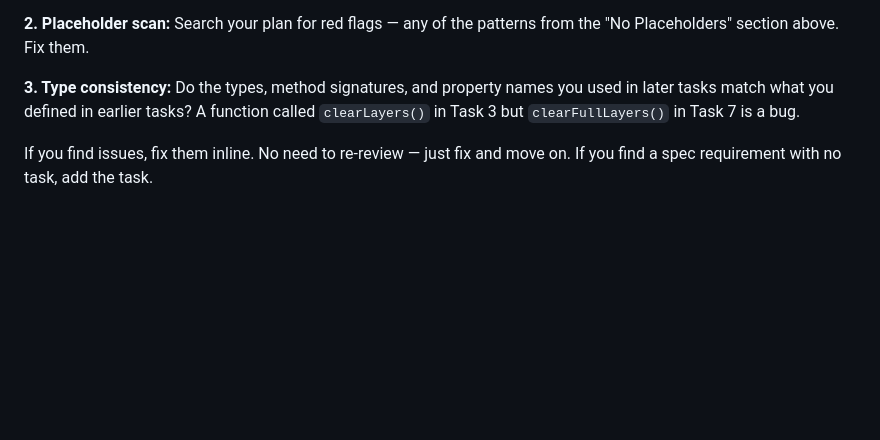
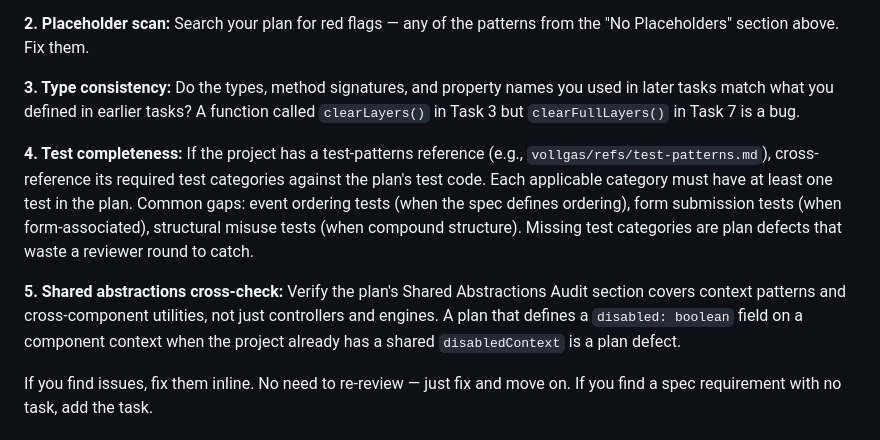
Before and after one commit to ewice/vollgas, a Markdown page: skills/writing-plans/SKILL.md, the part around the change. GitHub-like rendering; blank space fills up the shorter version.

```diff
--- a/skills/writing-plans/SKILL.md
+++ b/skills/writing-plans/SKILL.md
@@ -177,6 +177,10 @@ After writing the complete plan, look at the spec with fresh eyes and check the
 
 **3. Type consistency:** Do the types, method signatures, and property names you used in later tasks match what you defined in earlier tasks? A function called `clearLayers()` in Task 3 but `clearFullLayers()` in Task 7 is a bug.
 
+**4. Test completeness:** If the project has a test-patterns reference (e.g., `vollgas/refs/test-patterns.md`), cross-reference its required test categories against the plan's test code. Each applicable category must have at least one test in the plan. Common gaps: event ordering tests (when the spec defines ordering), form submission tests (when form-associated), structural misuse tests (when compound structure). Missing test categories are plan defects that waste a reviewer round to catch.
+
+**5. Shared abstractions cross-check:** Verify the plan's Shared Abstractions Audit section covers context patterns and cross-component utilities, not just controllers and engines. A plan that defines a `disabled: boolean` field on a component context when the project already has a shared `disabledContext` is a plan defect.
+
 If you find issues, fix them inline. No need to re-review — just fix and move on. If you find a spec requirement with no task, add the task.
 
 ## Execution Handoff
```
Also changed, not shown: skills/review-gate/SKILL.md (+5 -2 lines), skills/subagent-driven-development/SKILL.md (+36 -1 lines).
